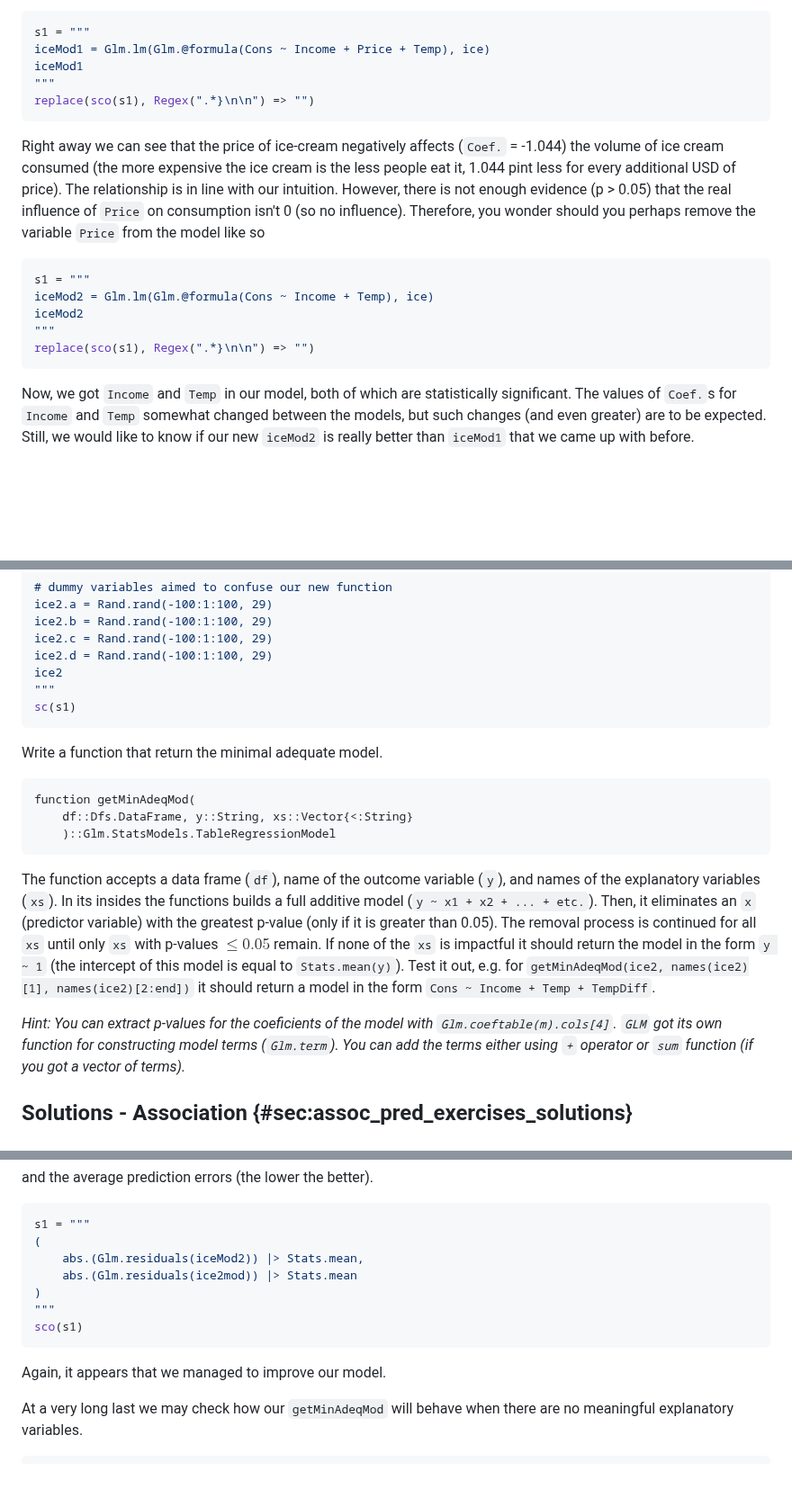
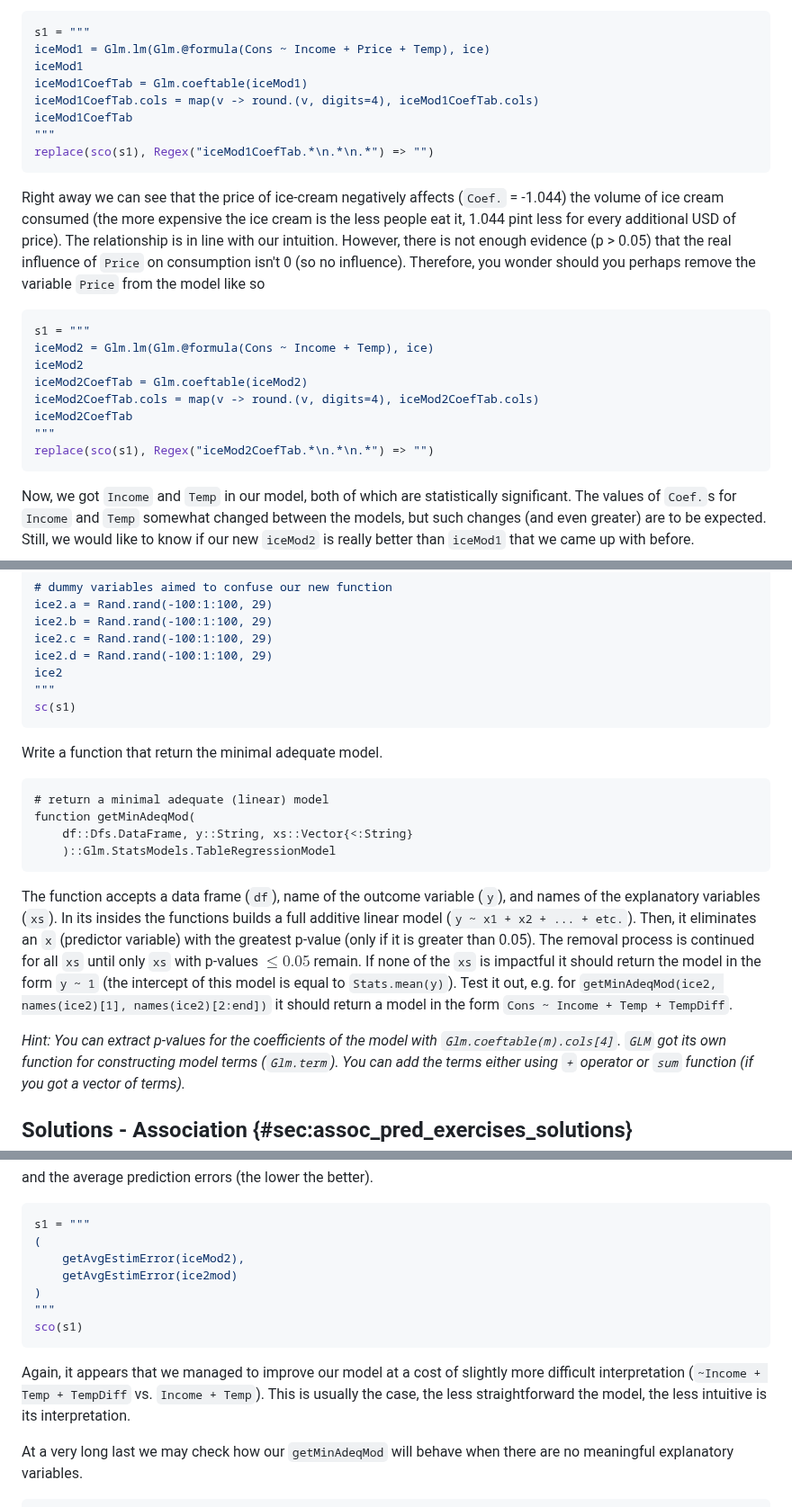
Before and after one commit to b-lukaszuk/RJ_BS_eng, a Markdown page: contents/association_and_prediction.md, 3 parts joined by grey strips. Shown at 90% size. Drawn GitHub-style; blank space fills up the shorter version.

````diff
--- a/contents/association_and_prediction.md
+++ b/contents/association_and_prediction.md
@@ -918,8 +918,11 @@ explanatory variables.
 s1 = """
 iceMod1 = Glm.lm(Glm.@formula(Cons ~ Income + Price + Temp), ice)
 iceMod1
-"""
-replace(sco(s1), Regex(".*}\n\n") => "")
+iceMod1CoefTab = Glm.coeftable(iceMod1)
+iceMod1CoefTab.cols = map(v -> round.(v, digits=4), iceMod1CoefTab.cols)
+iceMod1CoefTab
+"""
+replace(sco(s1), Regex("iceMod1CoefTab.*\n.*\n.*") => "")
 ```
 
 Right away we can see that the price of ice-cream negatively affects (`Coef.` =
@@ -934,8 +937,11 @@ evidence (p > 0.05) that the real influence of `Price` on consumption isn't 0
 s1 = """
 iceMod2 = Glm.lm(Glm.@formula(Cons ~ Income + Temp), ice)
 iceMod2
-"""
-replace(sco(s1), Regex(".*}\n\n") => "")
+iceMod2CoefTab = Glm.coeftable(iceMod2)
+iceMod2CoefTab.cols = map(v -> round.(v, digits=4), iceMod2CoefTab.cols)
+iceMod2CoefTab
+"""
+replace(sco(s1), Regex("iceMod2CoefTab.*\n.*\n.*") => "")
 ```
 
 Now, we got `Income` and `Temp` in our model, both of which are statistically
@@ -1373,6 +1386,7 @@ sc(s1)
 Write a function that return the minimal adequate model.
 
 ```
+# return a minimal adequate (linear) model
 function getMinAdeqMod(
     df::Dfs.DataFrame, y::String, xs::Vector{<:String}
     )::Glm.StatsModels.TableRegressionModel
@@ -1380,16 +1394,16 @@ function getMinAdeqMod(
 
 The function accepts a data frame (`df`), name of the outcome variable (`y`),
 and names of the explanatory variables (`xs`). In its insides the functions
-builds a full additive model (`y ~ x1 + x2 + ... + etc.`). Then, it eliminates
-an `x` (predictor variable) with the greatest p-value (only if it is greater
-than 0.05). The removal process is continued for all `xs` until only `xs` with
-p-values $\le 0.05$ remain. If none of the `xs` is impactful it should return
-the model in the form `y ~ 1` (the intercept of this model is equal to
-`Stats.mean(y)`). Test it out, e.g. for
-`getMinAdeqMod(ice2, names(ice2)[1], names(ice2)[2:end])` it should return a
-model in the form `Cons ~ Income + Temp + TempDiff`.
-
-*Hint: You can extract p-values for the coeficients of the model with
+builds a full additive linear model (`y ~ x1 + x2 + ... + etc.`). Then, it
+eliminates an `x` (predictor variable) with the greatest p-value (only if it is
+greater than 0.05). The removal process is continued for all `xs` until only
+`xs` with p-values $\le 0.05$ remain. If none of the `xs` is impactful it should
+return the model in the form `y ~ 1` (the intercept of this model is equal to
+`Stats.mean(y)`). Test it out, e.g. for `getMinAdeqMod(ice2, names(ice2)[1],
+names(ice2)[2:end])` it should return a model in the form `Cons ~ Income +
+Temp + TempDiff`.
+
+*Hint: You can extract p-values for the coefficients of the model with
 `Glm.coeftable(m).cols[4]`. `GLM` got its own function for constructing model
 terms (`Glm.term`). You can add the terms either using `+` operator or `sum`
 function (if you got a vector of terms).*
@@ -2032,14 +2050,17 @@ and the average prediction errors (the lower the better).
 ```jl
 s1 = """
 (
-	abs.(Glm.residuals(iceMod2)) |> Stats.mean,
-	abs.(Glm.residuals(ice2mod)) |> Stats.mean
+    getAvgEstimError(iceMod2),
+    getAvgEstimError(ice2mod)
 )
 """
 sco(s1)
 ```
 
-Again, it appears that we managed to improve our model.
+Again, it appears that we managed to improve our model at a cost of slightly
+more difficult interpretation (`~Income + Temp + TempDiff` vs. `Income + Temp`).
+This is usually the case, the less straightforward the model, the less intuitive
+is its interpretation.
 
 At a very long last we may check how our `getMinAdeqMod` will behave when there
 are no meaningful explanatory variables.
````
Also changed, not shown: other parts of contents/association_and_prediction.md (+29 -18 lines).
